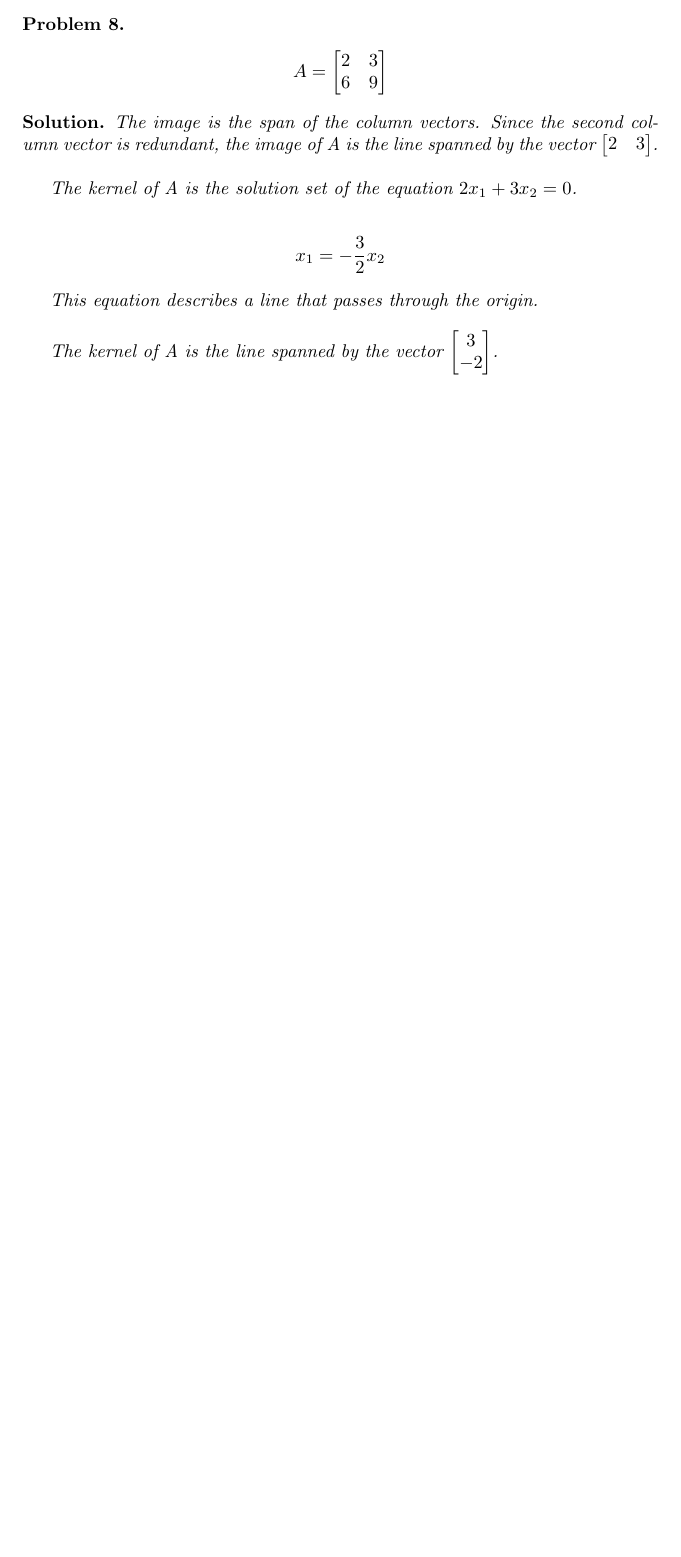
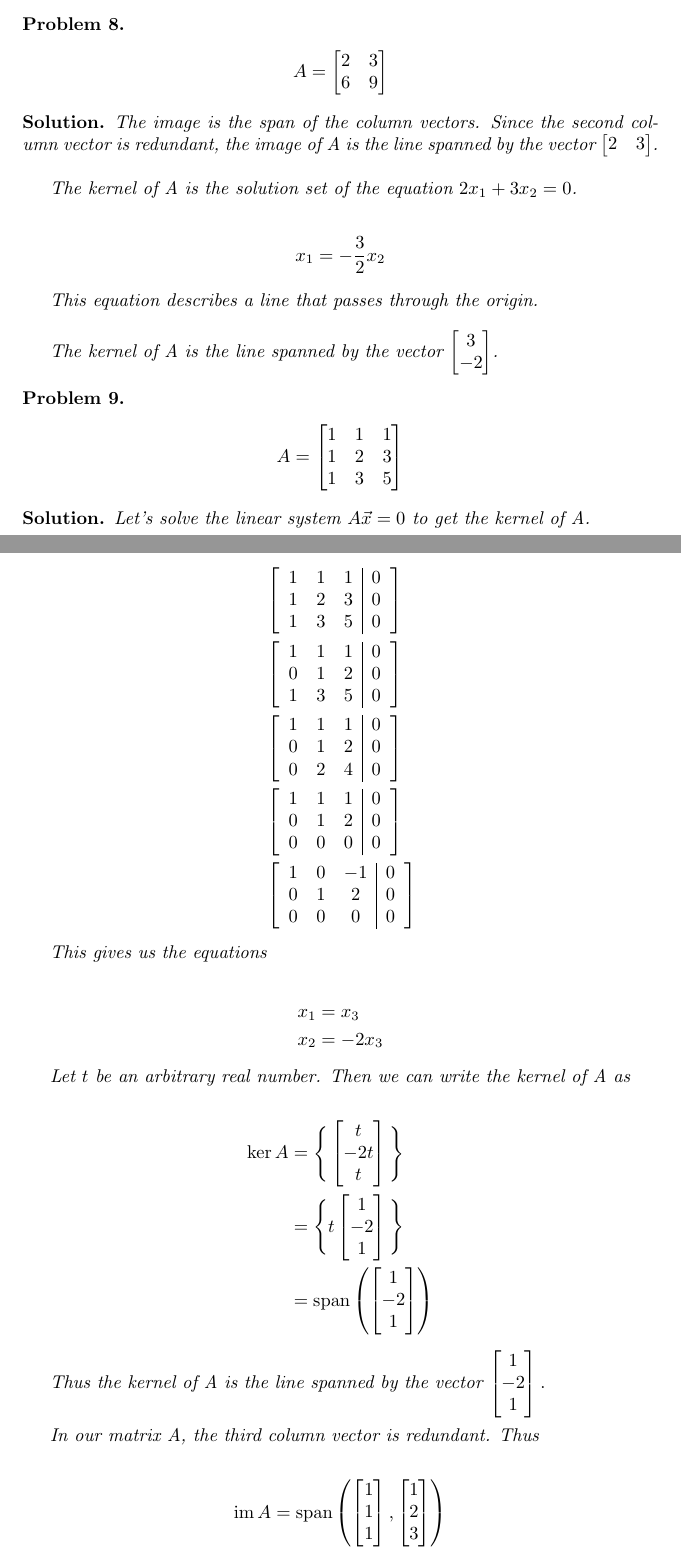
Before and after one commit to ataylor89/LinearAlgebraWithApplications, a LaTeX document (ch3sec1.tex): part of page 6 of 6 before the commit and two parts of pages 6 and 7 of 8 after it, the two joined at a grey line, cut so that both start at the same text, the shorter picture padded with empty space. Compiled offline with pdfLaTeX.

Commit message:
Adding a kernel and image problem

```diff
--- a/ch3sec1.tex
+++ b/ch3sec1.tex
@@ -11,6 +11,8 @@
 \newcommand{\rref}[1]{\mathrm{rref \, #1}}
 \DeclareMathOperator{\Span}{span}
 \DeclareMathOperator{\Rank}{rank}
+\DeclareMathOperator{\im}{im}
+
 
 \begin{document}
 \maketitle
@@ -270,4 +272,48 @@ This equation describes a line that passes through the origin. \\
 The kernel of A is the line spanned by the vector $\begin{bmatrix}3 \\ -2 \end{bmatrix}$.
 \end{solution}
 
+\begin{problem}
+\begin{align*}
+A = \begin{bmatrix}1 & 1 & 1 \\ 1 & 2 & 3 \\ 1 & 3 & 5 \end{bmatrix}
+\end{align*}
+\end{problem}
+
+\begin{solution}
+Let's solve the linear system $A\vec{x} = 0$ to get the kernel of A.
+
+\begin{align*}
+& \left[ \begin{array}{ccc|c}1 & 1 & 1 & 0 \\ 1 & 2 & 3 & 0 \\ 1 & 3 & 5 & 0 \end{array} \right] \\
+& \left[ \begin{array}{ccc|c}1 & 1 & 1 & 0 \\ 0 & 1 & 2 & 0 \\ 1 & 3 & 5 & 0 \end{array} \right] \\
+& \left[ \begin{array}{ccc|c}1 & 1 & 1 & 0 \\ 0 & 1 & 2 & 0 \\ 0 & 2 & 4 & 0 \end{array} \right] \\
+& \left[ \begin{array}{ccc|c}1 & 1 & 1 & 0 \\ 0 & 1 & 2 & 0 \\ 0 & 0 & 0 & 0 \end{array} \right] \\
+& \left[ \begin{array}{ccc|c}1 & 0 & -1 & 0 \\ 0 & 1 & 2 & 0 \\ 0 & 0 & 0 & 0 \end{array} \right]
+\end{align*}
+
+This gives us the equations
+
+\begin{align*}
+& x_{1} = x_{3} \\
+& x_{2} = -2x_{3}
+\end{align*}
+
+Let $t$ be an arbitrary real number. Then we can write the kernel of A as
+
+\begin{align*}
+\ker A &= \Bigg\{ \begin{bmatrix} t \\ -2t \\ t \end{bmatrix} \Bigg\} \\
+&= \Bigg\{ t \begin{bmatrix} 1 \\ -2 \\ 1 \end{bmatrix} \Bigg\} \\
+&= \Span \left( \begin{bmatrix} 1 \\ -2 \\ 1 \end{bmatrix} \right)
+\end{align*}
+
+Thus the kernel of A is the line spanned by the vector $\begin{bmatrix} 1 \\ -2 \\ 1 \end{bmatrix}.$ \\
+
+In our matrix A, the third column vector is redundant. Thus
+
+\begin{align*}
+\im A = \Span \left( \begin{bmatrix} 1 \\ 1 \\ 1 \end{bmatrix}, \begin{bmatrix} 1 \\ 2 \\ 3 \end{bmatrix} \right)
+\end{align*}
+
+The image of A is a plane spanned by the above vectors that passes through the origin.
+
+\end{solution}
+
 \end{document}
```
Also changed, not shown: ch3sec1.pdf.
